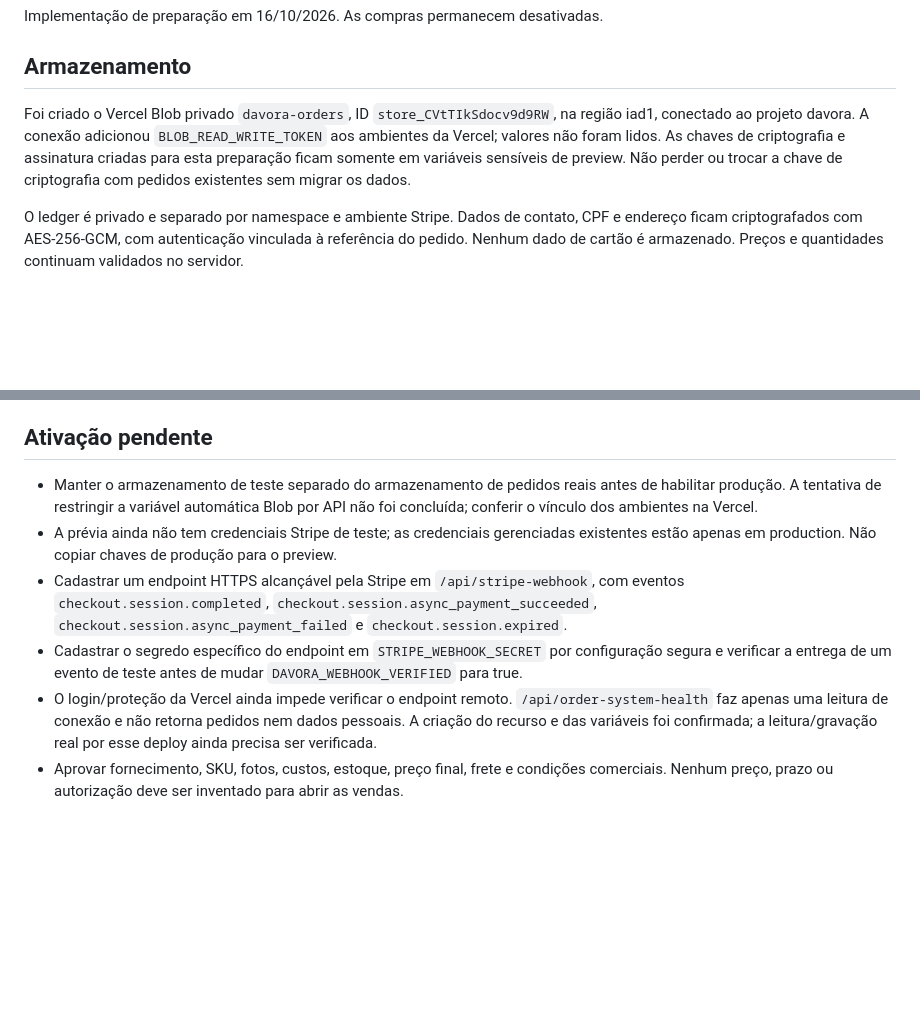
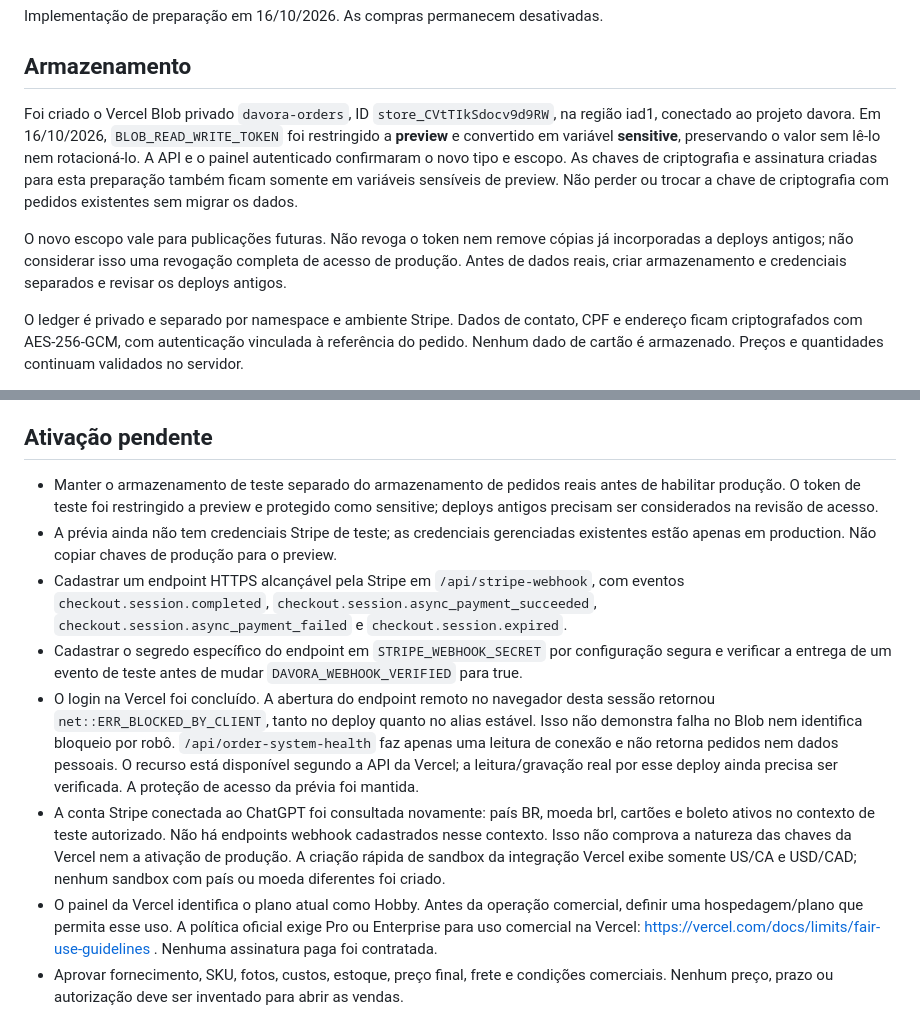
Before and after one commit to davidsonroberto/DAVORA, a Markdown page: docs/pedidos.md, 2 parts joined by grey strips. GitHub-like rendering; blank space fills up the shorter version.

```diff
--- a/docs/pedidos.md
+++ b/docs/pedidos.md
@@ -4,7 +4,9 @@ Implementação de preparação em 16/10/2026. As compras permanecem desativadas
 
 ## Armazenamento
 
-Foi criado o Vercel Blob privado `davora-orders`, ID `store_CVtTIkSdocv9d9RW`, na região iad1, conectado ao projeto davora. A conexão adicionou `BLOB_READ_WRITE_TOKEN` aos ambientes da Vercel; valores não foram lidos. As chaves de criptografia e assinatura criadas para esta preparação ficam somente em variáveis sensíveis de preview. Não perder ou trocar a chave de criptografia com pedidos existentes sem migrar os dados.
+Foi criado o Vercel Blob privado `davora-orders`, ID `store_CVtTIkSdocv9d9RW`, na região iad1, conectado ao projeto davora. Em 16/10/2026, `BLOB_READ_WRITE_TOKEN` foi restringido a **preview** e convertido em variável **sensitive**, preservando o valor sem lê-lo nem rotacioná-lo. A API e o painel autenticado confirmaram o novo tipo e escopo. As chaves de criptografia e assinatura criadas para esta preparação também ficam somente em variáveis sensíveis de preview. Não perder ou trocar a chave de criptografia com pedidos existentes sem migrar os dados.
+
+O novo escopo vale para publicações futuras. Não revoga o token nem remove cópias já incorporadas a deploys antigos; não considerar isso uma revogação completa de acesso de produção. Antes de dados reais, criar armazenamento e credenciais separados e revisar os deploys antigos.
 
 O ledger é privado e separado por namespace e ambiente Stripe. Dados de contato, CPF e endereço ficam criptografados com AES-256-GCM, com autenticação vinculada à referência do pedido. Nenhum dado de cartão é armazenado. Preços e quantidades continuam validados no servidor.
 
@@ -28,11 +30,13 @@ O código não efetua compras no fornecedor, reembolsos, reserva no sistema do f
 
 ## Ativação pendente
 
-- Manter o armazenamento de teste separado do armazenamento de pedidos reais antes de habilitar produção. A tentativa de restringir a variável automática Blob por API não foi concluída; conferir o vínculo dos ambientes na Vercel.
+- Manter o armazenamento de teste separado do armazenamento de pedidos reais antes de habilitar produção. O token de teste foi restringido a preview e protegido como sensitive; deploys antigos precisam ser considerados na revisão de acesso.
 - A prévia ainda não tem credenciais Stripe de teste; as credenciais gerenciadas existentes estão apenas em production. Não copiar chaves de produção para o preview.
 - Cadastrar um endpoint HTTPS alcançável pela Stripe em `/api/stripe-webhook`, com eventos `checkout.session.completed`, `checkout.session.async_payment_succeeded`, `checkout.session.async_payment_failed` e `checkout.session.expired`.
 - Cadastrar o segredo específico do endpoint em `STRIPE_WEBHOOK_SECRET` por configuração segura e verificar a entrega de um evento de teste antes de mudar `DAVORA_WEBHOOK_VERIFIED` para true.
-- O login/proteção da Vercel ainda impede verificar o endpoint remoto. `/api/order-system-health` faz apenas uma leitura de conexão e não retorna pedidos nem dados pessoais. A criação do recurso e das variáveis foi confirmada; a leitura/gravação real por esse deploy ainda precisa ser verificada.
+- O login na Vercel foi concluído. A abertura do endpoint remoto no navegador desta sessão retornou `net::ERR_BLOCKED_BY_CLIENT`, tanto no deploy quanto no alias estável. Isso não demonstra falha no Blob nem identifica bloqueio por robô. `/api/order-system-health` faz apenas uma leitura de conexão e não retorna pedidos nem dados pessoais. O recurso está disponível segundo a API da Vercel; a leitura/gravação real por esse deploy ainda precisa ser verificada. A proteção de acesso da prévia foi mantida.
+- A conta Stripe conectada ao ChatGPT foi consultada novamente: país BR, moeda brl, cartões e boleto ativos no contexto de teste autorizado. Não há endpoints webhook cadastrados nesse contexto. Isso não comprova a natureza das chaves da Vercel nem a ativação de produção. A criação rápida de sandbox da integração Vercel exibe somente US/CA e USD/CAD; nenhum sandbox com país ou moeda diferentes foi criado.
+- O painel da Vercel identifica o plano atual como Hobby. Antes da operação comercial, definir uma hospedagem/plano que permita esse uso. A política oficial exige Pro ou Enterprise para uso comercial na Vercel: https://vercel.com/docs/limits/fair-use-guidelines . Nenhuma assinatura paga foi contratada.
 - Aprovar fornecimento, SKU, fotos, custos, estoque, preço final, frete e condições comerciais. Nenhum preço, prazo ou autorização deve ser inventado para abrir as vendas.
 
 `npm test` cobre concorrência na última unidade, repetição de pedidos, criptografia e vínculo do destinatário, expiração e confirmações atrasadas, eventos repetidos/fora de ordem, pagamento divergente, assinatura alterada, consulta autoritativa à Stripe e recusa de cobrança quando a gravação falha. O adaptador do ledger e a Stripe são simulados nesses testes; eles não substituem a verificação remota.
```
Also changed, not shown: README.md (+2 -0 lines).
